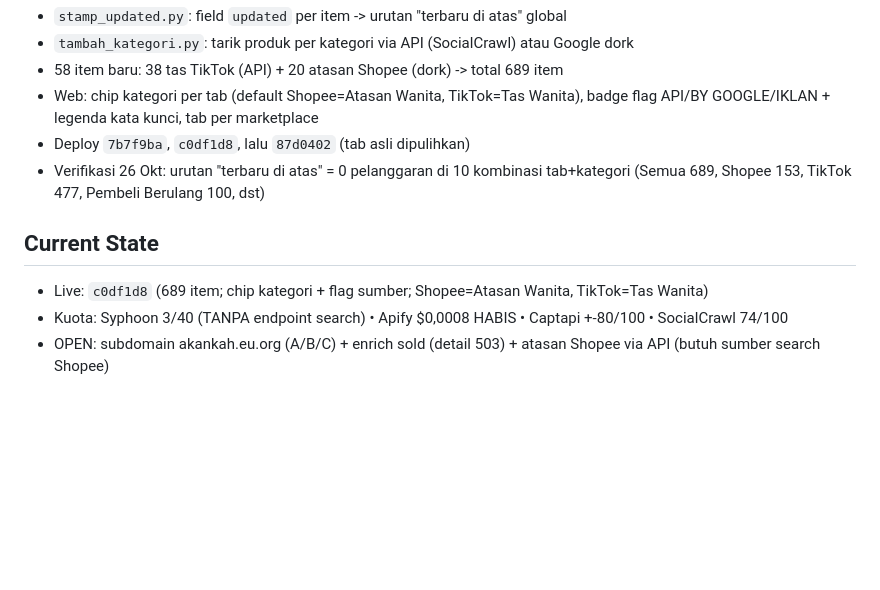
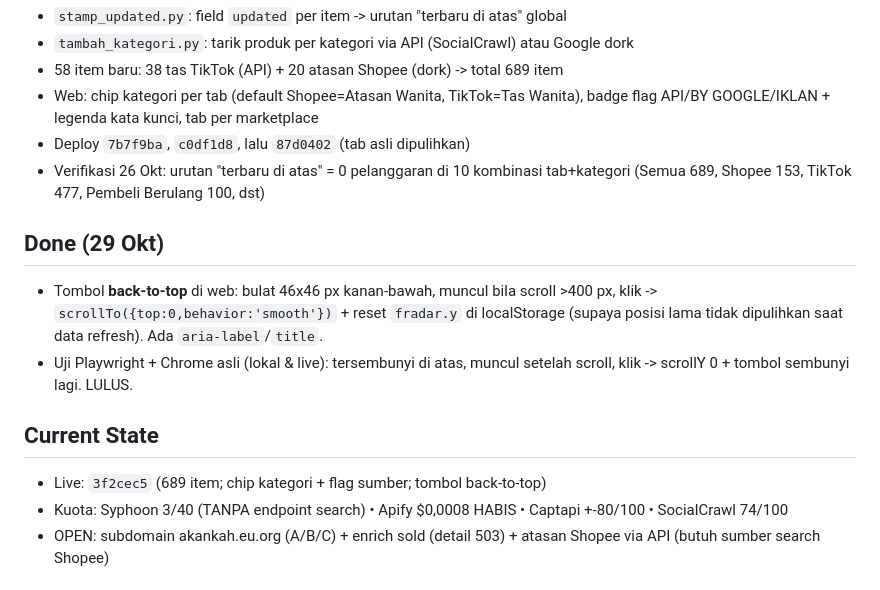
Before and after one commit to akankah-org/trend-product-finder, a Markdown page: NEXT_STEPS.md, the part around the change. Drawn GitHub-style; blank space fills up the shorter version.

Commit message:
Dokumen: catat tombol back-to-top (Done 29 Okt) + live 3f2cec5

```diff
--- a/NEXT_STEPS.md
+++ b/NEXT_STEPS.md
@@ -34,9 +34,15 @@
 - Verifikasi 26 Okt: urutan "terbaru di atas" = 0 pelanggaran di 10 kombinasi
   tab+kategori (Semua 689, Shopee 153, TikTok 477, Pembeli Berulang 100, dst)
 
+## Done (29 Okt)
+- Tombol **back-to-top** di web: bulat 46x46 px kanan-bawah, muncul bila scroll >400 px,
+  klik -> `scrollTo({top:0,behavior:'smooth'})` + reset `fradar.y` di localStorage
+  (supaya posisi lama tidak dipulihkan saat data refresh). Ada `aria-label`/`title`.
+- Uji Playwright + Chrome asli (lokal & live): tersembunyi di atas, muncul setelah scroll,
+  klik -> scrollY 0 + tombol sembunyi lagi. LULUS.
+
 ## Current State
-- Live: `c0df1d8` (689 item; chip kategori + flag sumber; Shopee=Atasan Wanita,
-  TikTok=Tas Wanita)
+- Live: `3f2cec5` (689 item; chip kategori + flag sumber; tombol back-to-top)
 - Kuota: Syphoon 3/40 (TANPA endpoint search) • Apify $0,0008 HABIS • Captapi +-80/100
   • SocialCrawl 74/100
 - OPEN: subdomain akankah.eu.org (A/B/C) + enrich sold (detail 503) +
```
